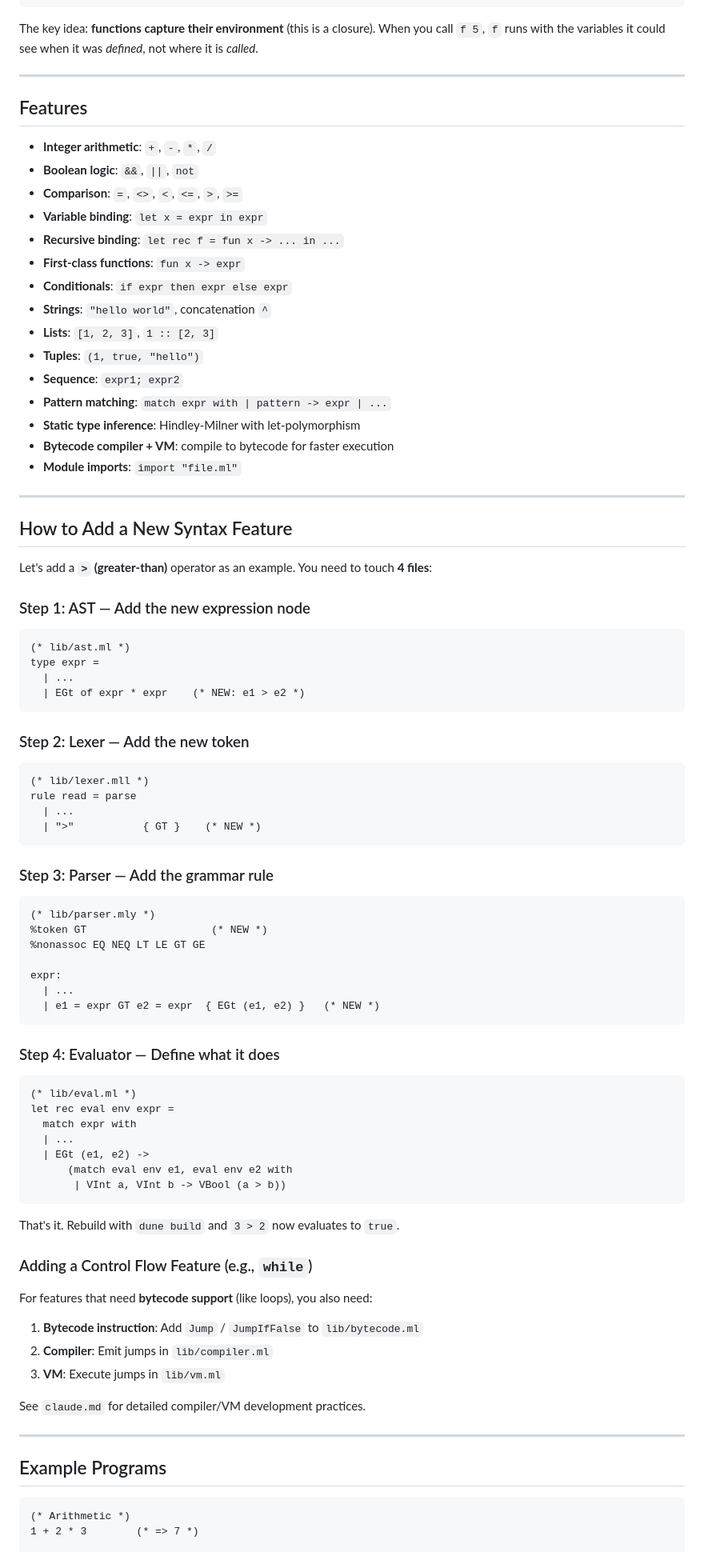
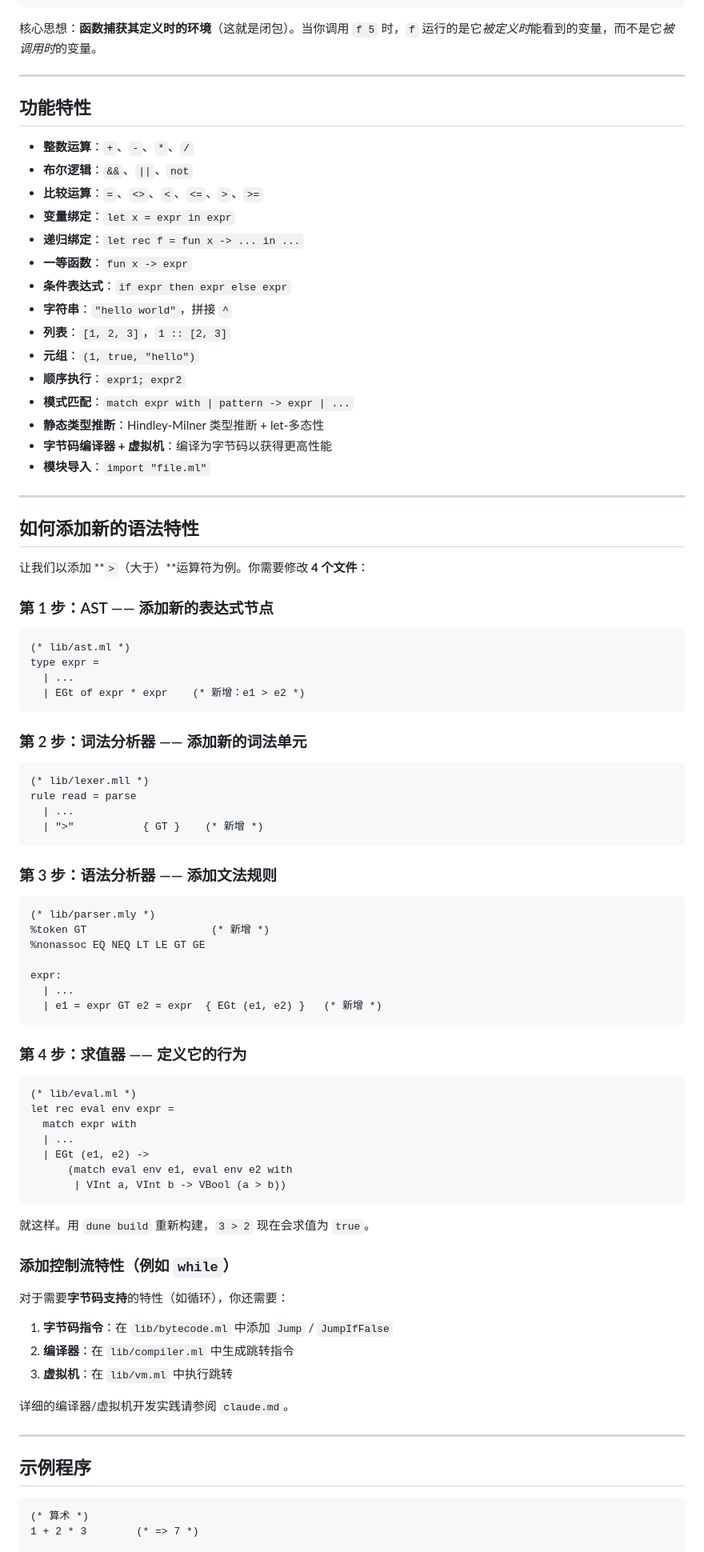
Before and after one commit to quqiufeng/my-lang, a Markdown page: README.md, the part around one of its changes. Shown at 80% size. Rendered like a GitHub page.

Commit message:
docs: 将 README.md 翻译为中文

````diff
--- a/README.md
+++ b/README.md
@@ -160,65 +160,65 @@ let rec eval env expr =
       eval ((p, v) :: closure_env) body
 ```
 
-The key idea: **functions capture their environment** (this is a closure). When you call `f 5`, `f` runs with the variables it could see when it was *defined*, not where it is *called*.
+核心思想：**函数捕获其定义时的环境**（这就是闭包）。当你调用 `f 5` 时，`f` 运行的是它*被定义时*能看到的变量，而不是它*被调用时*的变量。
 
 ---
 
-## Features
+## 功能特性
 
-- **Integer arithmetic**: `+`, `-`, `*`, `/`
-- **Boolean logic**: `&&`, `||`, `not`
-- **Comparison**: `=`, `<>`, `<`, `<=`, `>`, `>=`
-- **Variable binding**: `let x = expr in expr`
-- **Recursive binding**: `let rec f = fun x -> ... in ...`
-- **First-class functions**: `fun x -> expr`
-- **Conditionals**: `if expr then expr else expr`
-- **Strings**: `"hello world"`, concatenation `^`
-- **Lists**: `[1, 2, 3]`, `1 :: [2, 3]`
-- **Tuples**: `(1, true, "hello")`
-- **Sequence**: `expr1; expr2`
-- **Pattern matching**: `match expr with | pattern -> expr | ...`
-- **Static type inference**: Hindley-Milner with let-polymorphism
-- **Bytecode compiler + VM**: compile to bytecode for faster execution
-- **Module imports**: `import "file.ml"`
+- **整数运算**：`+`、`-`、`*`、`/`
+- **布尔逻辑**：`&&`、`||`、`not`
+- **比较运算**：`=`、`<>`、`<`、`<=`、`>`、`>=`
+- **变量绑定**：`let x = expr in expr`
+- **递归绑定**：`let rec f = fun x -> ... in ...`
+- **一等函数**：`fun x -> expr`
+- **条件表达式**：`if expr then expr else expr`
+- **字符串**：`"hello world"`，拼接 `^`
+- **列表**：`[1, 2, 3]`，`1 :: [2, 3]`
+- **元组**：`(1, true, "hello")`
+- **顺序执行**：`expr1; expr2`
+- **模式匹配**：`match expr with | pattern -> expr | ...`
+- **静态类型推断**：Hindley-Milner 类型推断 + let-多态性
+- **字节码编译器 + 虚拟机**：编译为字节码以获得更高性能
+- **模块导入**：`import "file.ml"`
 
 ---
 
-## How to Add a New Syntax Feature
+## 如何添加新的语法特性
 
-Let's add a **`>` (greater-than)** operator as an example. You need to touch **4 files**:
+让我们以添加 **`>`（大于）**运算符为例。你需要修改 **4 个文件**：
 
-### Step 1: AST — Add the new expression node
+### 第 1 步：AST —— 添加新的表达式节点
 
 ```ocaml
 (* lib/ast.ml *)
 type expr =
   | ...
-  | EGt of expr * expr    (* NEW: e1 > e2 *)
+  | EGt of expr * expr    (* 新增：e1 > e2 *)
 ```
 
-### Step 2: Lexer — Add the new token
+### 第 2 步：词法分析器 —— 添加新的词法单元
 
 ```ocaml
 (* lib/lexer.mll *)
 rule read = parse
   | ...
-  | ">"           { GT }    (* NEW *)
+  | ">"           { GT }    (* 新增 *)
 ```
 
-### Step 3: Parser — Add the grammar rule
+### 第 3 步：语法分析器 —— 添加文法规则
 
 ```ocaml
 (* lib/parser.mly *)
-%token GT                    (* NEW *)
+%token GT                    (* 新增 *)
 %nonassoc EQ NEQ LT LE GT GE
 
 expr:
   | ...
-  | e1 = expr GT e2 = expr  { EGt (e1, e2) }   (* NEW *)
+  | e1 = expr GT e2 = expr  { EGt (e1, e2) }   (* 新增 *)
 ```
 
-### Step 4: Evaluator — Define what it does
+### 第 4 步：求值器 —— 定义它的行为
 
 ```ocaml
 (* lib/eval.ml *)
@@ -230,23 +230,23 @@ let rec eval env expr =
        | VInt a, VInt b -> VBool (a > b))
 ```
 
-That's it. Rebuild with `dune build` and `3 > 2` now evaluates to `true`.
+就这样。用 `dune build` 重新构建，`3 > 2` 现在会求值为 `true`。
 
-### Adding a Control Flow Feature (e.g., `while`)
+### 添加控制流特性（例如 `while`）
 
-For features that need **bytecode support** (like loops), you also need:
+对于需要**字节码支持**的特性（如循环），你还需要：
 
-1. **Bytecode instruction**: Add `Jump` / `JumpIfFalse` to `lib/bytecode.ml`
-2. **Compiler**: Emit jumps in `lib/compiler.ml`
-3. **VM**: Execute jumps in `lib/vm.ml`
+1. **字节码指令**：在 `lib/bytecode.ml` 中添加 `Jump` / `JumpIfFalse`
+2. **编译器**：在 `lib/compiler.ml` 中生成跳转指令
+3. **虚拟机**：在 `lib/vm.ml` 中执行跳转
 
-See `claude.md` for detailed compiler/VM development practices.
+详细的编译器/虚拟机开发实践请参阅 `claude.md`。
 
 ---
 
-## Example Programs
+## 示例程序
 
 ```ocaml
-(* Arithmetic *)
+(* 算术 *)
 1 + 2 * 3        (* => 7 *)
 
````
Also changed, not shown: other parts of README.md (+116 -116 lines).
